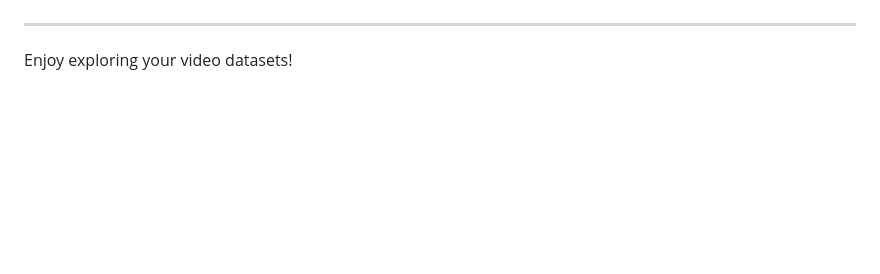
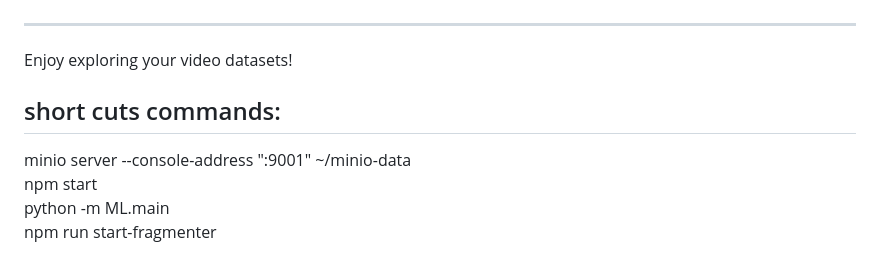
Before and after one commit to vikasdimaniya/VidMetaStream, a Markdown page: README.md, the part around the change. GitHub-like rendering; blank space fills up the shorter version.

Commit message:
Add shortcut commands to README for quick project setup

```diff
--- a/README.md
+++ b/README.md
@@ -241,3 +241,9 @@ The second approach is preferable for large files as it:
 ---
 
 Enjoy exploring your video datasets!
+
+## short cuts commands:
+minio server --console-address ":9001" ~/minio-data
+npm start
+python -m ML.main
+npm run start-fragmenter
```
